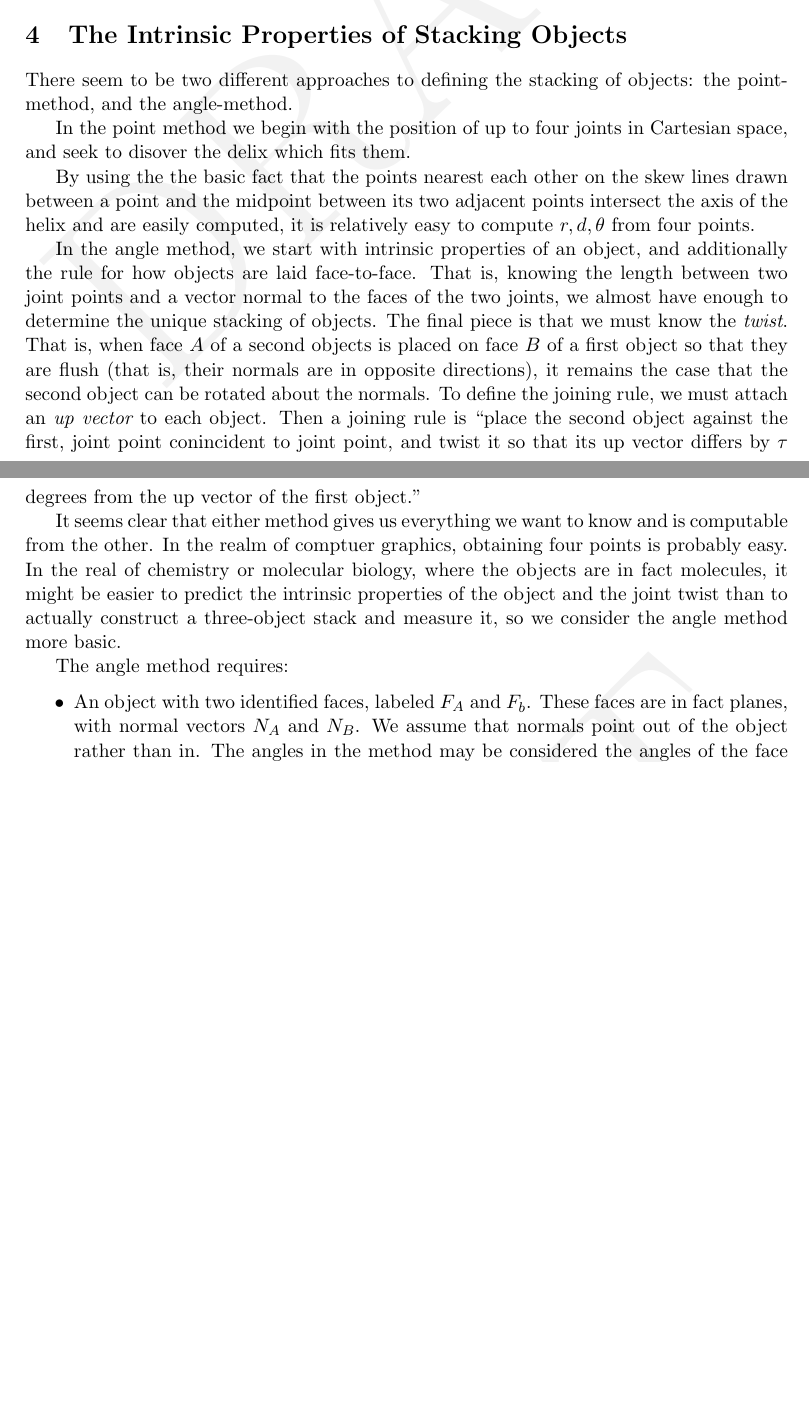
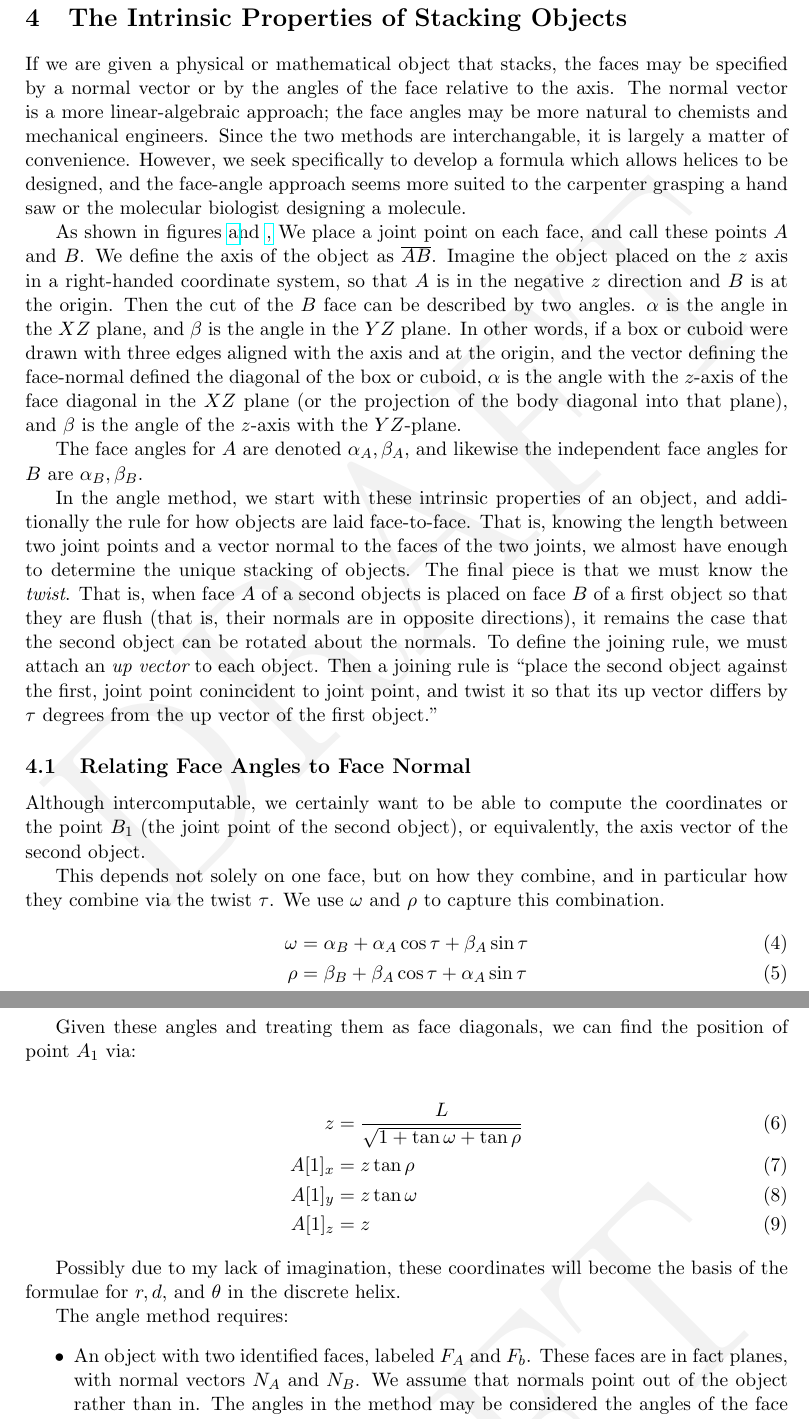
Before and after one commit to PubInv/Mathathon-2018-Simplex-Chains, a LaTeX document (results/stackinghelix/StackingHelix.tex): two parts of pages 4 and 6 of 18 before the commit and two parts of pages 4 and 7 of 19 after it, joined at a grey line, cut so that both start at the same text, the shorter picture padded with empty space. Compiled offline with pdfLaTeX.

Commit message:
a major mistake fixed and some better explanation of the approach, also improved diagram

```diff
--- a/results/stackinghelix/StackingHelix.tex
+++ b/results/stackinghelix/StackingHelix.tex
@@ -142,14 +142,34 @@ easily measured.
 
 \section{The Intrinsic Properties of Stacking Objects}
 
-There seem to be two different approaches to defining the stacking of objects: the point-method,
-and the angle-method.
+If we are given a physical or mathematical object that stacks,
+the faces may be specified by a normal vector or by the
+angles of the face relative to the axis. The normal vector
+is a more linear-algebraic approach; the face angles may be more
+natural to chemists and mechanical engineers. Since
+the two methods are interchangable, it is largely a matter of
+convenience. However, we seek specifically to develop a formula
+which allows helices to be designed, and the face-angle approach
+seems more suited to the carpenter grasping a hand saw or the
+molecular biologist designing a molecule.
 
-In the point method we begin with the position of up to four joints in Cartesian space, and
-seek to disover the delix which fits them.
+As shown in figures \href{fig:intrinsicdiagram} and \href{fig:jointdiagram},
+We place a joint point on each face, and call these points $A$ and $B$.
+We define the axis of the object as $\overline{AB}$. Imagine the
+object placed on the $z$ axis in a right-handed coordinate system, so that
+$A$ is in the negative $z$ direction and $B$ is at the origin. Then
+the cut of the $B$ face can be described by two angles. $\alpha$ is the
+angle in the $XZ$ plane, and $\beta$ is the angle in the $YZ$ plane.
+In other words, if a box or cuboid were drawn with three edges aligned
+with the axis and at the origin, and the vector defining the face-normal
+defined the diagonal of the box or cuboid, $\alpha$ is the angle with the $z$-axis
+of the
+face diagonal in the $XZ$ plane (or the projection of the body diagonal
+into that plane), and $\beta$ is the angle of the $z$-axis with the $YZ$-plane.
 
-By using the the basic fact that the points nearest each other on the skew lines drawn between a point and the midpoint between its two
-adjacent points intersect the axis of the helix and are easily computed, it is relatively easy to compute $r,d,\theta$ from four points.
+The face angles for $A$ are denoted $\alpha_A, \beta_A$, and likewise
+the independent face angles for $B$ are $\alpha_B, \beta_B$.
+
 
 \begin{figure}
      \centering
@@ -165,7 +185,10 @@ adjacent points intersect the axis of the helix and are easily computed, it is r
   \label{fig:jointdiagram}
 \end{figure}
 
-In the angle method, we start with intrinsic properties of an object, and additionally the
+
+
+
+In the angle method, we start with these intrinsic properties of an object, and additionally the
 rule for how objects are laid face-to-face. That is, knowing the length between two
 joint points and a vector normal to the faces of the two joints, we almost have
 enough to determine the unique stacking of objects. The final piece is that we must
@@ -177,14 +200,37 @@ rule is ``place the second object against the first, joint point conincident to
 and twist it so that its up vector differs by $\tau$ degrees from the up vector of the first
 object.''
 
+\subsection{Relating Face Angles to Face Normal}
+
+Although intercomputable, we certainly want to be able to compute
+the coordinates or the point $B_1$ (the joint point of the second object),
+or equivalently, the axis vector of the second object.
+
+This depends not solely on one face, but on how they combine, and in
+particular how they combine via the twist $\tau$. We use $\omega$ and $\rho$
+to capture this combination.
+\begin{align}
+  \omega &= \alpha_B + \alpha_A \cos{\tau} + \beta_A \sin{\tau} \\
+  \rho &= \beta_B + \beta_A \cos{\tau}  + \alpha_A \sin{\tau}
+\end{align}
+
+Given these angles and treating them as face diagonals,
+we can find the position of point $A_1$ via:
+
+\begin{align}
+  z &= \frac{L}{\sqrt{1 + \tan{\omega} + \tan{\rho}}}  \\
+  A[1]_x &= z \tan{\rho} \\
+  A[1]_y &= z \tan{\omega} \\
+  A[1]_z &= z
+\end{align}
+
+Possibly due to my lack of imagination, these coordinates
+will become the basis of the formulae for $r,d$, and $\theta$
+in the discrete helix.
 
 
-It seems clear that either method gives us everything we want to know and is computable
-from the other. In the realm of comptuer graphics, obtaining four points is probably easy.
-In the real of chemistry or molecular biology, where the objects are in fact molecules,
-it might be easier to predict the intrinsic properties of the object and the joint twist
-than to actually construct a three-object stack and measure it, so we consider the angle
-method more basic.
+
+
 
 The angle method requires:
 \begin{itemize}
```
Also changed, not shown: results/stackinghelix/StackingHelix.pdf, results/stackinghelix/figures/JointGeometry.png.
